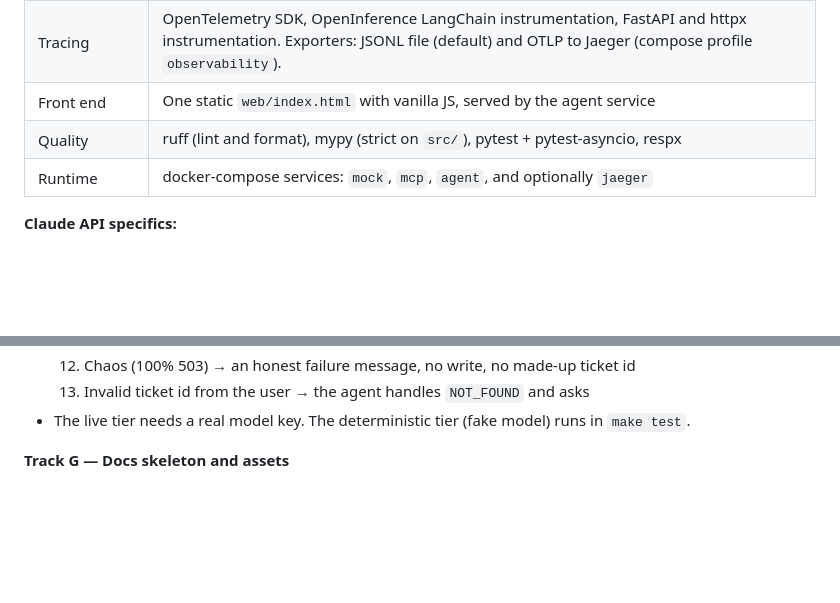
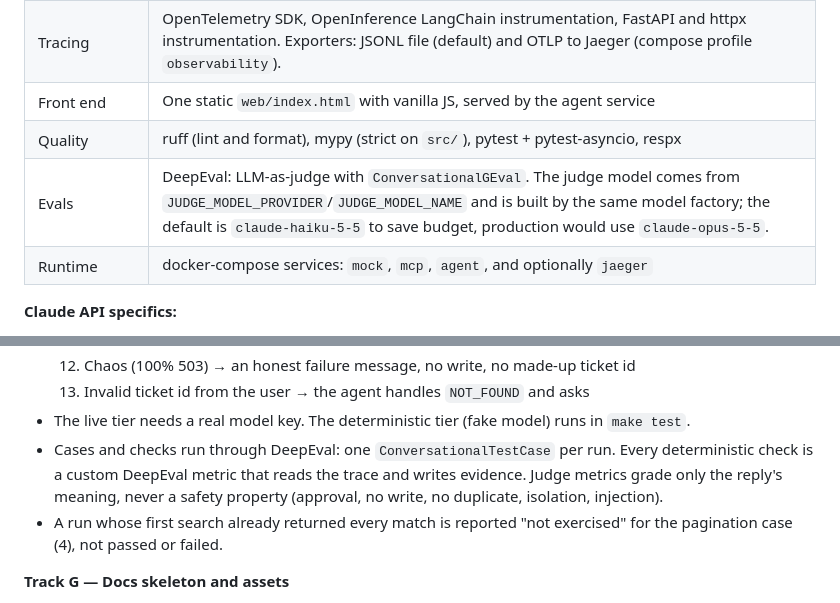
Before and after one commit to velychkovych/new-page-solutions-task, a Markdown page: PLAN.md, 2 parts joined by grey strips. Rendered like a GitHub page; blank space fills up the shorter version.

Commit message:
docs(plan): record the DeepEval judge scope and the judge model factory in PLAN and CONTRACTS
Co-Authored-By: Claude Opus 5.5 <noreply@anthropic.com>

```diff
--- a/PLAN.md
+++ b/PLAN.md
@@ -55,6 +55,7 @@ Out of scope (state these in the README, do not build them):
 | Tracing | OpenTelemetry SDK, OpenInference LangChain instrumentation, FastAPI and httpx instrumentation. Exporters: JSONL file (default) and OTLP to Jaeger (compose profile `observability`). |
 | Front end | One static `web/index.html` with vanilla JS, served by the agent service |
 | Quality | ruff (lint and format), mypy (strict on `src/`), pytest + pytest-asyncio, respx |
+| Evals | DeepEval: LLM-as-judge with `ConversationalGEval`. The judge model comes from `JUDGE_MODEL_PROVIDER`/`JUDGE_MODEL_NAME` and is built by the same model factory; the default is `claude-haiku-5-5` to save budget, production would use `claude-opus-5-5`. |
 | Runtime | docker-compose services: `mock`, `mcp`, `agent`, and optionally `jaeger` |
 
 **Claude API specifics:**
@@ -468,6 +469,8 @@ Steps:
   12. Chaos (100% 503) → an honest failure message, no write, no made-up ticket id
   13. Invalid ticket id from the user → the agent handles `NOT_FOUND` and asks
 - The live tier needs a real model key. The deterministic tier (fake model) runs in `make test`.
+- Cases and checks run through DeepEval: one `ConversationalTestCase` per run. Every deterministic check is a custom DeepEval metric that reads the trace and writes evidence. Judge metrics grade only the reply's meaning, never a safety property (approval, no write, no duplicate, isolation, injection).
+- A run whose first search already returned every match is reported "not exercised" for the pagination case (4), not passed or failed.
 
 **Track G — Docs skeleton and assets**
 
```
Also changed, not shown: docs/CONTRACTS.md (+8 -3 lines).
